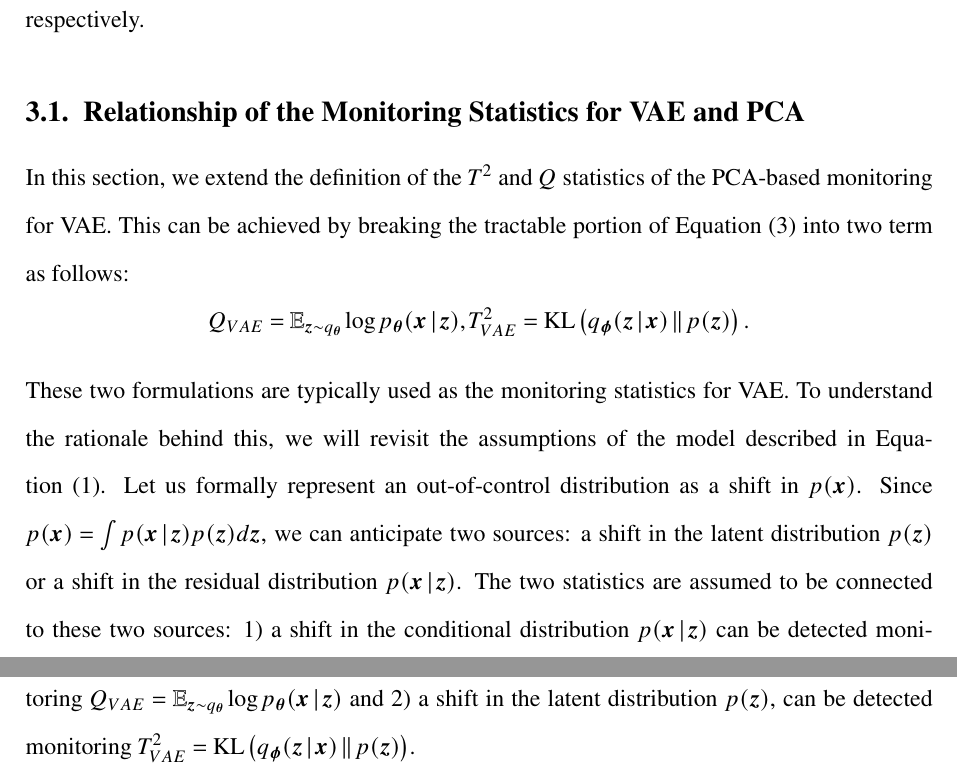
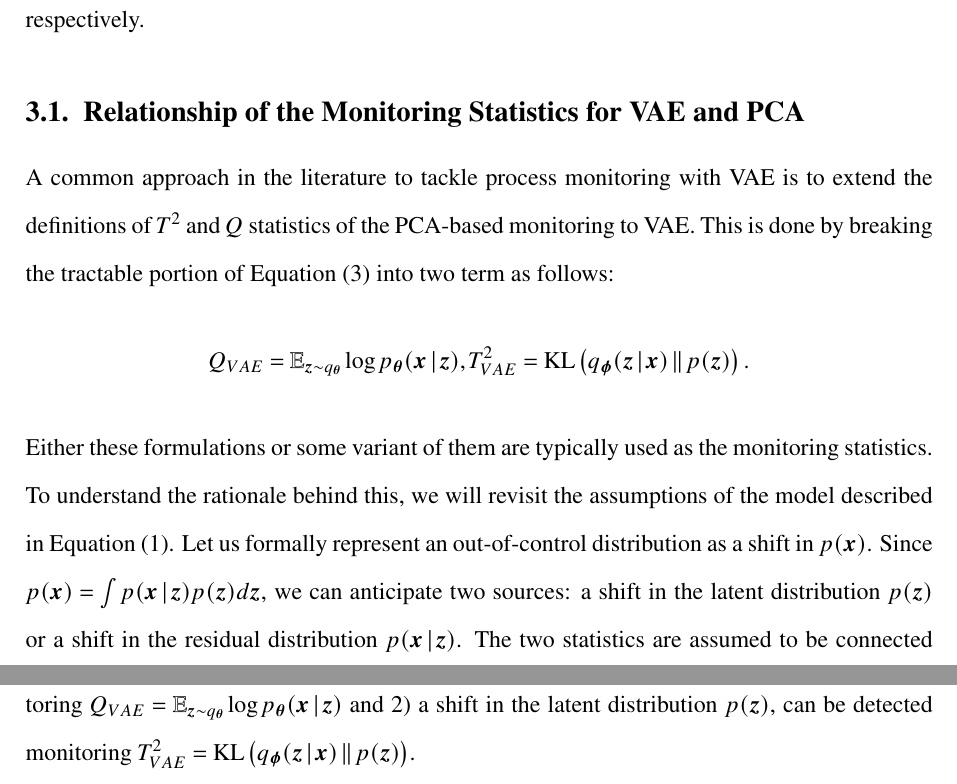
Before and after one commit to dorukhansergin/profile-monitoring-with-dlvms, a LaTeX paper (jqt.tex): two parts of pages 10 and 11 of 39, joined at a grey line, cut so that both start at the same text. Compiled offline with pdfLaTeX.

Commit message:
Update jqt.tex

```diff
--- a/jqt.tex
+++ b/jqt.tex
@@ -397,12 +397,12 @@ In this section, we start by explaining in \ref{sec:residual-latent-vae-pca} how
 \subsection{Relationship of the Monitoring Statistics for VAE and PCA}
 \label{sec:residual-latent-vae-pca}
 
-In this section, we extend the definition of the $ \Tsq $ and $ Q $ statistics of the PCA-based monitoring for VAE. This can be achieved by breaking the tractable portion of \ref{eqn:VAELoss} into two term as follows:
+A common approach in the literature to tackle process monitoring with VAE is to extend the definitions of $ \Tsq $ and $ Q $ statistics of the PCA-based monitoring to VAE. This is done by breaking the tractable portion of \ref{eqn:VAELoss} into two term as follows:
 \[
 Q_{VAE}  = \E_{\mbz\sim q_{\mbtheta}}\log\decoding,
 T^2_{VAE} = \KL{\encoding}{p(\mbz)}.
 \]
-These two formulations are typically used as the monitoring statistics for VAE. To understand the rationale behind this, we will revisit the assumptions of the model described in \ref{eq:gaussian-factorized}.
+Either these formulations or some variant of them are typically used as the monitoring statistics. To understand the rationale behind this, we will revisit the assumptions of the model described in \ref{eq:gaussian-factorized}.
 Let us formally represent an out-of-control distribution as a shift in $p(\mbx)$.
 Since $p(\mbx)=\int p(\mbx\g\mbz)p(\mbz)d\mbz$, we can anticipate two sources: a shift in the latent distribution $\pz$ or a shift in the residual distribution $p(\mbx\g\mbz)$. The two statistics are assumed to be connected to these two sources: 1) a shift in the conditional distribution $ p(\mbx\g\mbz) $ can be detected monitoring $Q_{VAE}=\E_{\mbz\sim q_{\mbtheta}}\log\decoding$ and
 2) a shift in the latent distribution $p(\mbz)$, can be detected monitoring $T^2_{VAE}=\KL{\encoding}{p(\mbz)}$.
```
